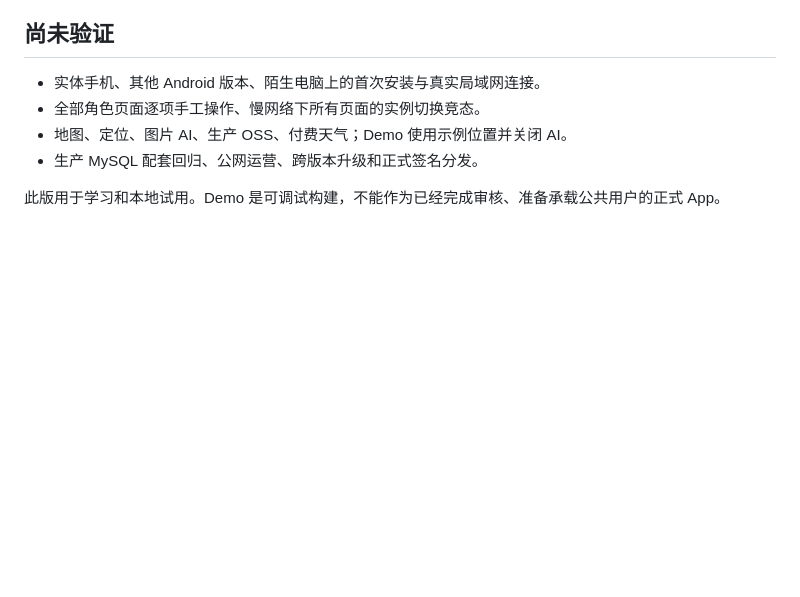
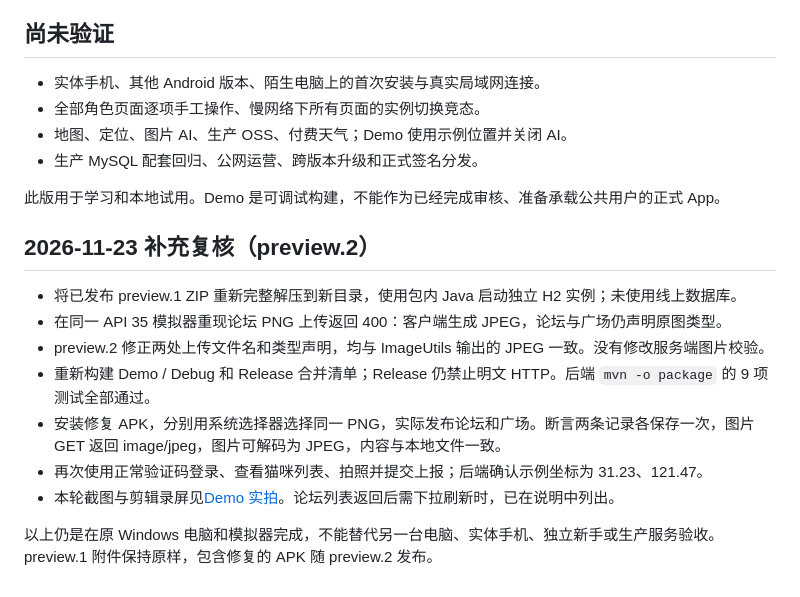
Before and after one commit to BlackCoder0/OurCat_Android, a Markdown page: docs/validation.md, the part around the change. Drawn GitHub-style; blank space fills up the shorter version.

```diff
--- a/docs/validation.md
+++ b/docs/validation.md
@@ -35,3 +35,15 @@ java -ea -cp app/build/address-check ServerAddressCheck
 - 生产 MySQL 配套回归、公网运营、跨版本升级和正式签名分发。
 
 此版用于学习和本地试用。Demo 是可调试构建，不能作为已经完成审核、准备承载公共用户的正式 App。
+
+## 2026-11-23 补充复核（preview.2）
+
+- 将已发布 preview.1 ZIP 重新完整解压到新目录，使用包内 Java 启动独立 H2 实例；未使用线上数据库。
+- 在同一 API 35 模拟器重现论坛 PNG 上传返回 400：客户端生成 JPEG，论坛与广场仍声明原图类型。
+- preview.2 修正两处上传文件名和类型声明，均与 ImageUtils 输出的 JPEG 一致。没有修改服务端图片校验。
+- 重新构建 Demo / Debug 和 Release 合并清单；Release 仍禁止明文 HTTP。后端 `mvn -o package` 的 9 项测试全部通过。
+- 安装修复 APK，分别用系统选择器选择同一 PNG，实际发布论坛和广场。断言两条记录各保存一次，图片 GET 返回 image/jpeg，图片可解码为 JPEG，内容与本地文件一致。
+- 再次使用正常验证码登录、查看猫咪列表、拍照并提交上报；后端确认示例坐标为 31.23、121.47。
+- 本轮截图与剪辑录屏见[Demo 实拍](demo-preview.md)。论坛列表返回后需下拉刷新时，已在说明中列出。
+
+以上仍是在原 Windows 电脑和模拟器完成，不能替代另一台电脑、实体手机、独立新手或生产服务验收。preview.1 附件保持原样，包含修复的 APK 随 preview.2 发布。
```
Also changed, not shown: CONTRIBUTING.md (added, +44 -0 lines), README.md (+21 -4 lines), docs/demo-preview.md (added, +40 -0 lines), docs/first-run-checklist.md (added, +13 -0 lines), docs/known-issues.md (added, +36 -0 lines), docs/images/demo/cats.png (added), docs/images/demo/demo-preview.gif (added), docs/images/demo/forum.png (added), docs/images/demo/login.png (added), docs/images/demo/report.png (added), docs/images/demo/square.png (added), 3 other files.
